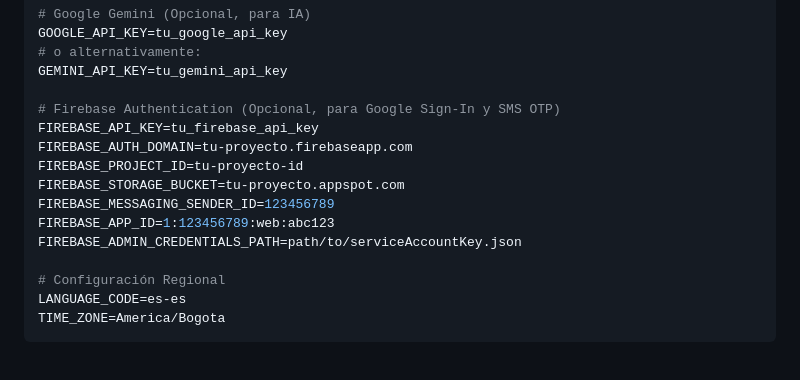
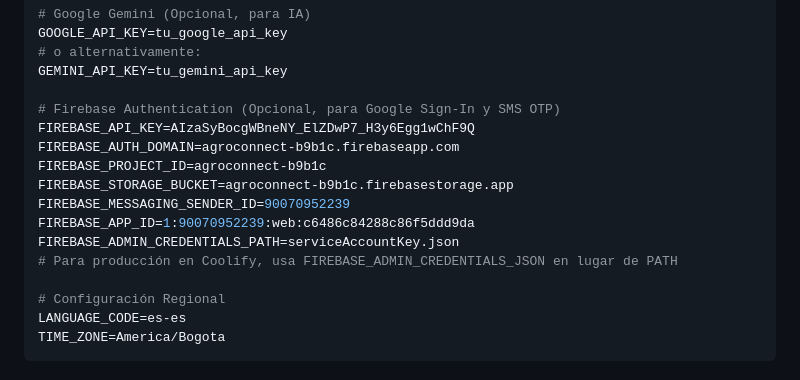
Before and after one commit to Itemt/AgroConnect, a Markdown page: README.md, the part around the change. GitHub-like rendering.

Commit message:
Update Firebase configuration for production and remove temp files

```diff
--- a/README.md
+++ b/README.md
@@ -212,13 +212,14 @@ GOOGLE_API_KEY=tu_google_api_key
 GEMINI_API_KEY=tu_gemini_api_key
 
 # Firebase Authentication (Opcional, para Google Sign-In y SMS OTP)
-FIREBASE_API_KEY=tu_firebase_api_key
-FIREBASE_AUTH_DOMAIN=tu-proyecto.firebaseapp.com
-FIREBASE_PROJECT_ID=tu-proyecto-id
-FIREBASE_STORAGE_BUCKET=tu-proyecto.appspot.com
-FIREBASE_MESSAGING_SENDER_ID=123456789
-FIREBASE_APP_ID=1:123456789:web:abc123
-FIREBASE_ADMIN_CREDENTIALS_PATH=path/to/serviceAccountKey.json
+FIREBASE_API_KEY=AIzaSyBocgWBneNY_ElZDwP7_H3y6Egg1wChF9Q
+FIREBASE_AUTH_DOMAIN=agroconnect-b9b1c.firebaseapp.com
+FIREBASE_PROJECT_ID=agroconnect-b9b1c
+FIREBASE_STORAGE_BUCKET=agroconnect-b9b1c.firebasestorage.app
+FIREBASE_MESSAGING_SENDER_ID=90070952239
+FIREBASE_APP_ID=1:90070952239:web:c6486c84288c86f5ddd9da
+FIREBASE_ADMIN_CREDENTIALS_PATH=serviceAccountKey.json
+# Para producción en Coolify, usa FIREBASE_ADMIN_CREDENTIALS_JSON en lugar de PATH
 
 # Configuración Regional
 LANGUAGE_CODE=es-es
```
